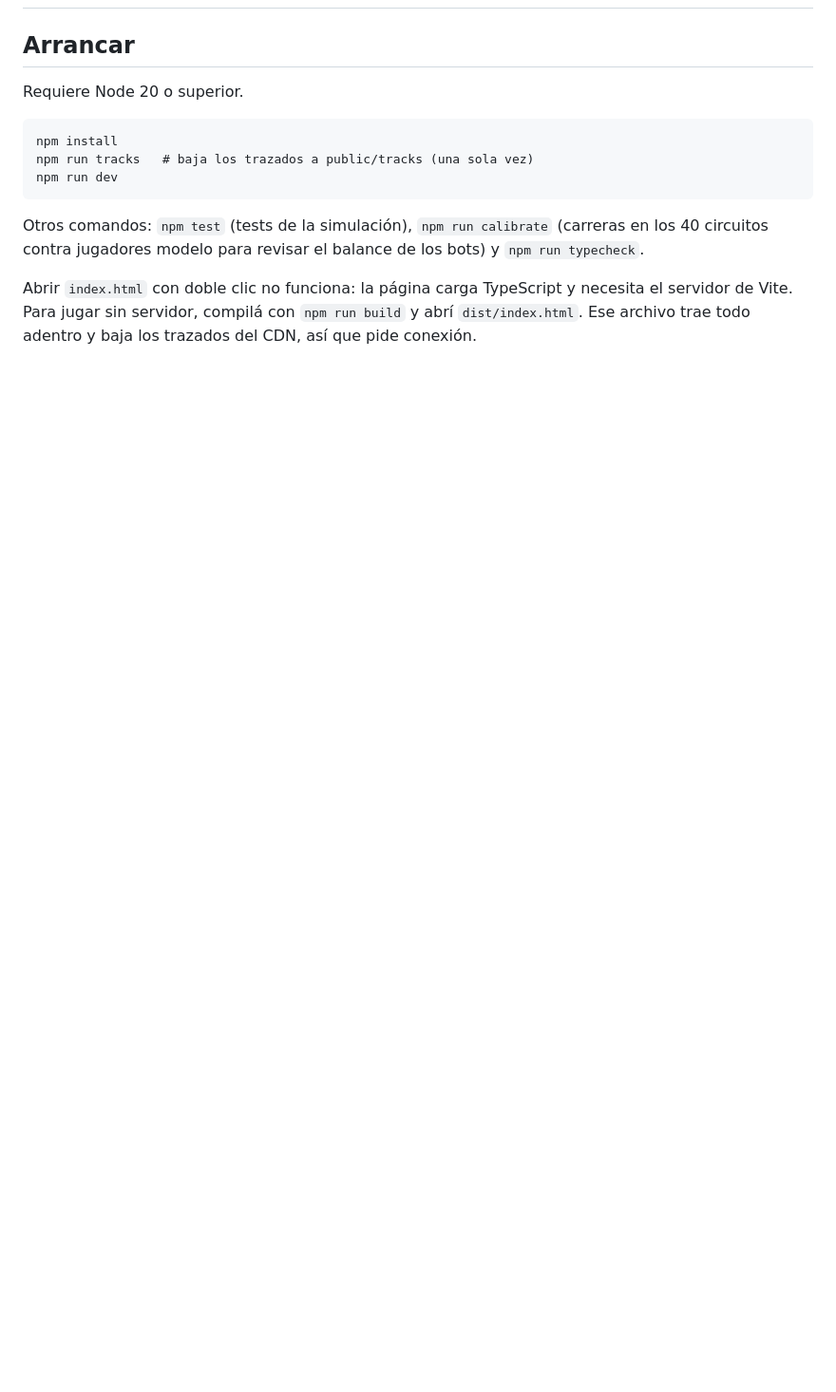
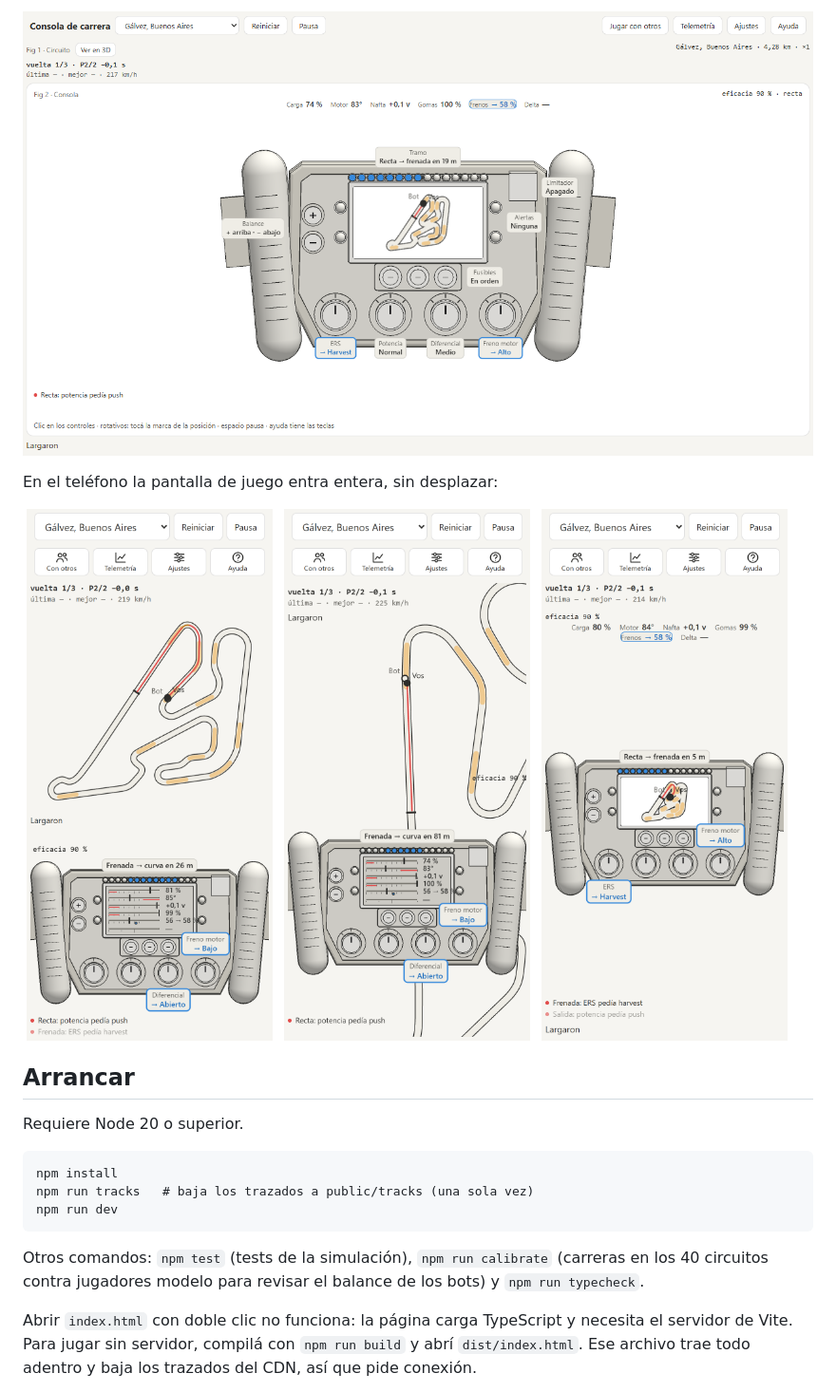
Before and after one commit to AgustinDipolito/f1-console, a Markdown page: README.md, the part around one of its changes. Shown at 95% size. Rendered like a GitHub page; pictures changed too: docs/capturas/cockpit-tel.png (added), docs/capturas/screen-pc.png (added), docs/capturas/screen-tel.png (added); blank space fills up the shorter version.

```diff
--- a/README.md
+++ b/README.md
@@ -5,3 +20,12 @@ Juego web de carreras contra un bot en circuitos reales. El auto se maneja solo:
+![Mapa en el volante](docs/capturas/screen-pc.png)
+
+En el teléfono la pantalla de juego entra entera, sin desplazar:
+
+<p>
+  <img src="docs/capturas/auto-tel.png" alt="Automática en el teléfono" width="32%">
+  <img src="docs/capturas/cockpit-tel.png" alt="Volante delante del mapa en el teléfono" width="32%">
+  <img src="docs/capturas/screen-tel.png" alt="Mapa en el volante en el teléfono" width="32%">
+</p>
 
 ## Arrancar
 
```
Also changed, not shown: other parts of README.md (+15 -0 lines), CLAUDE.md (+3 -1 lines), docs/capturas/cockpit-pc.png (added).
